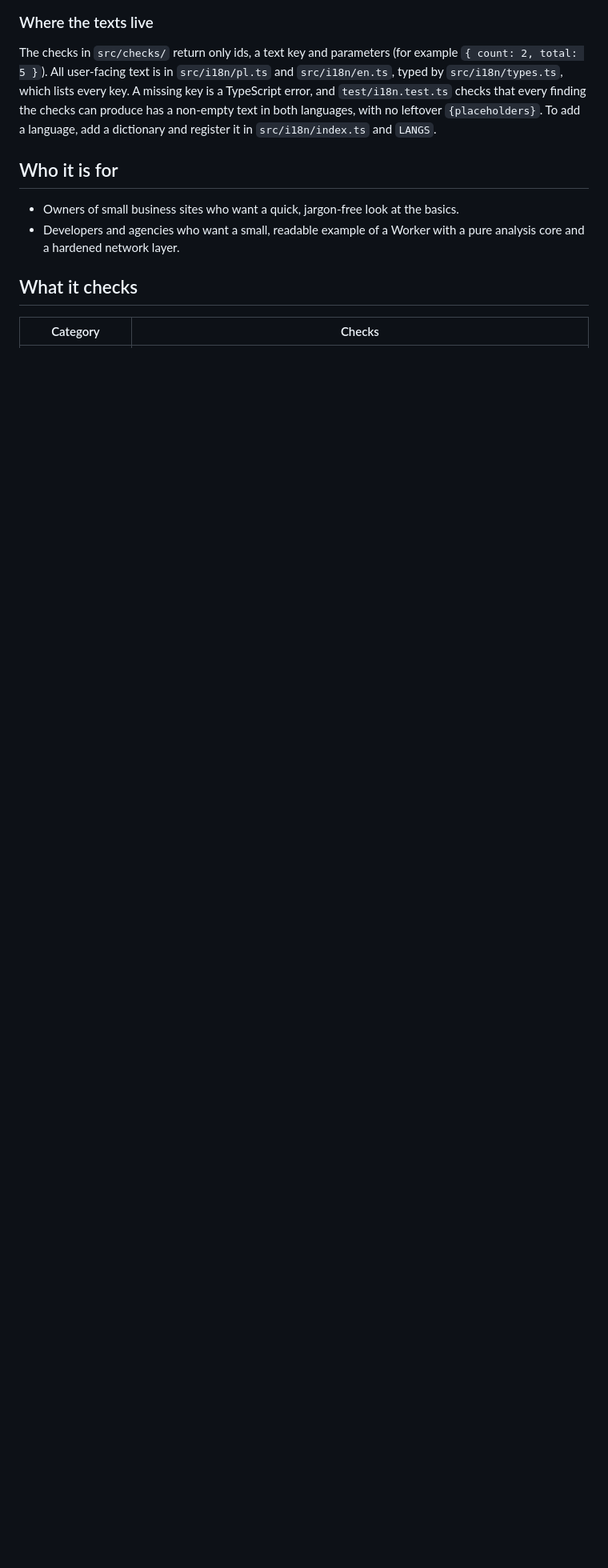
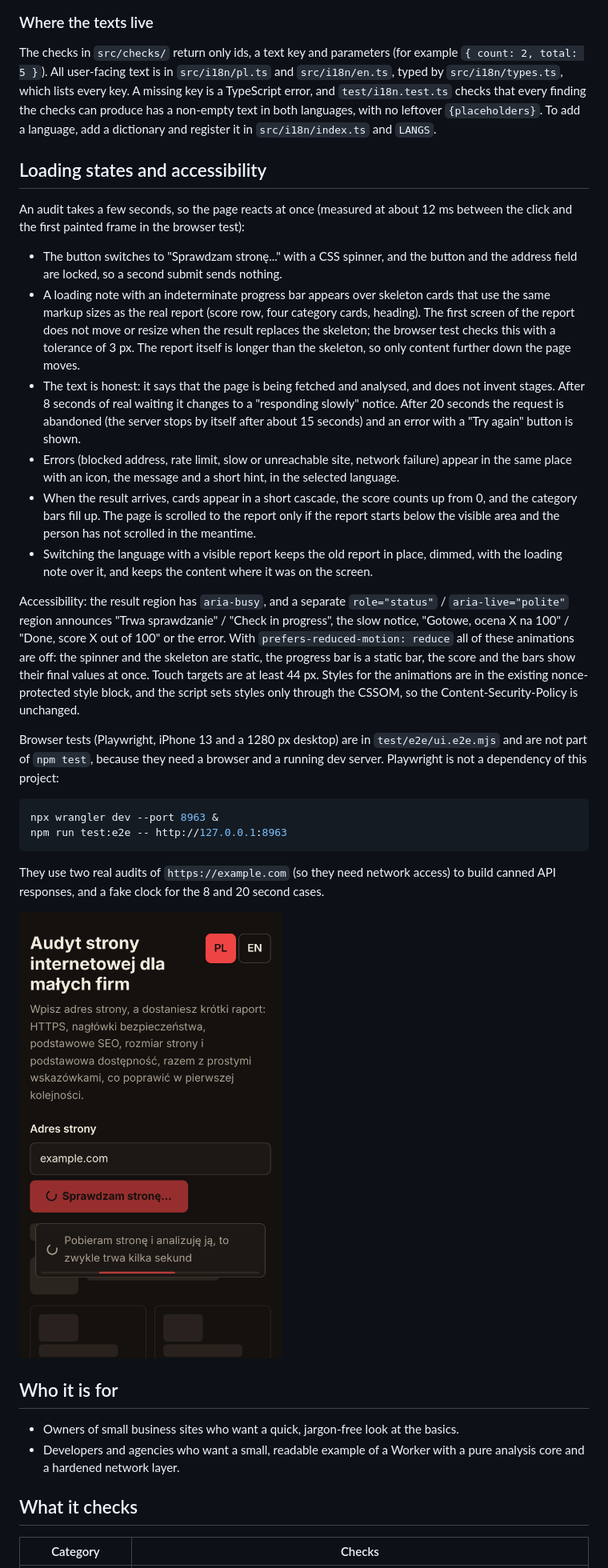
Before and after one commit to piotr-majkutewicz/website-audit, a Markdown page: README.md, the part around one of its changes. Shown at 80% size. GitHub-like rendering; pictures changed too: docs/ui-loading.png (added); blank space fills up the shorter version.

````diff
--- a/README.md
+++ b/README.md
@@ -50,6 +50,30 @@ The response contains stable ids and texts in the requested language:
 ### Where the texts live
 
 The checks in `src/checks/` return only ids, a text key and parameters (for example `{ count: 2, total: 5 }`). All user-facing text is in `src/i18n/pl.ts` and `src/i18n/en.ts`, typed by `src/i18n/types.ts`, which lists every key. A missing key is a TypeScript error, and `test/i18n.test.ts` checks that every finding the checks can produce has a non-empty text in both languages, with no leftover `{placeholders}`. To add a language, add a dictionary and register it in `src/i18n/index.ts` and `LANGS`.
+
+## Loading states and accessibility
+
+An audit takes a few seconds, so the page reacts at once (measured at about 12 ms between the click and the first painted frame in the browser test):
+
+- The button switches to "Sprawdzam stronę..." with a CSS spinner, and the button and the address field are locked, so a second submit sends nothing.
+- A loading note with an indeterminate progress bar appears over skeleton cards that use the same markup sizes as the real report (score row, four category cards, heading). The first screen of the report does not move or resize when the result replaces the skeleton; the browser test checks this with a tolerance of 3 px. The report itself is longer than the skeleton, so only content further down the page moves.
+- The text is honest: it says that the page is being fetched and analysed, and does not invent stages. After 8 seconds of real waiting it changes to a "responding slowly" notice. After 20 seconds the request is abandoned (the server stops by itself after about 15 seconds) and an error with a "Try again" button is shown.
+- Errors (blocked address, rate limit, slow or unreachable site, network failure) appear in the same place with an icon, the message and a short hint, in the selected language.
+- When the result arrives, cards appear in a short cascade, the score counts up from 0, and the category bars fill up. The page is scrolled to the report only if the report starts below the visible area and the person has not scrolled in the meantime.
+- Switching the language with a visible report keeps the old report in place, dimmed, with the loading note over it, and keeps the content where it was on the screen.
+
+Accessibility: the result region has `aria-busy`, and a separate `role="status"` / `aria-live="polite"` region announces "Trwa sprawdzanie" / "Check in progress", the slow notice, "Gotowe, ocena X na 100" / "Done, score X out of 100" or the error. With `prefers-reduced-motion: reduce` all of these animations are off: the spinner and the skeleton are static, the progress bar is a static bar, the score and the bars show their final values at once. Touch targets are at least 44 px. Styles for the animations are in the existing nonce-protected style block, and the script sets styles only through the CSSOM, so the Content-Security-Policy is unchanged.
+
+Browser tests (Playwright, iPhone 13 and a 1280 px desktop) are in `test/e2e/ui.e2e.mjs` and are not part of `npm test`, because they need a browser and a running dev server. Playwright is not a dependency of this project:
+
+```bash
+npx wrangler dev --port 8963 &
+npm run test:e2e -- http://127.0.0.1:8963
+```
+
+They use two real audits of `https://example.com` (so they need network access) to build canned API responses, and a fake clock for the 8 and 20 second cases.
+
+![The loading state at 390 px](docs/ui-loading.png)
 
 ## Who it is for
 
````
Also changed, not shown: other parts of README.md (+2 -1 lines), docs/ui.png, 7 other files.
